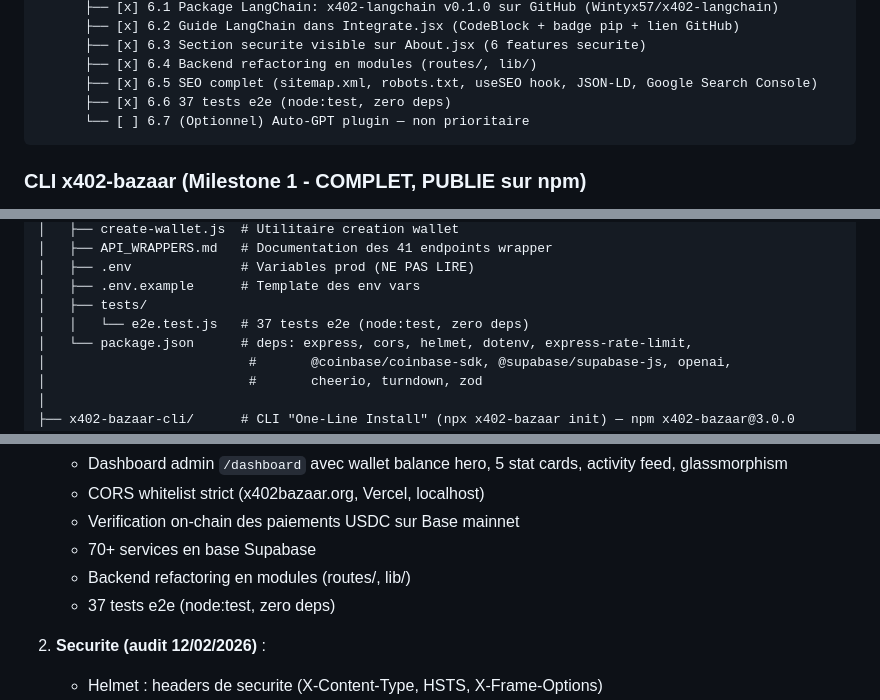
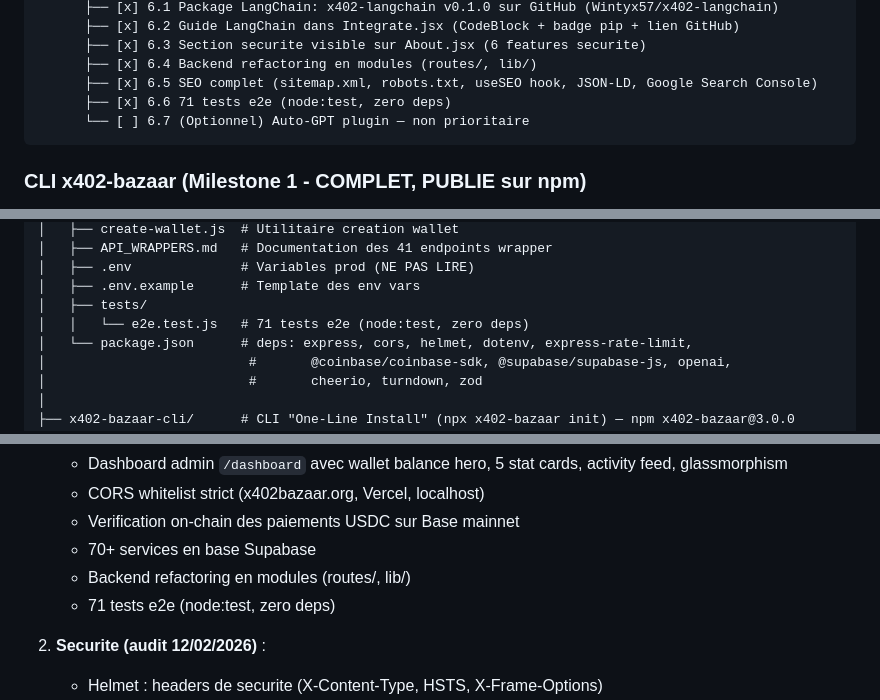
Before and after one commit to Wintyx57/x402-backend, a Markdown page: CLAUDE.md, 3 parts joined by grey strips. Drawn GitHub-style.

Commit message:
docs: update CLAUDE.md — 71 e2e tests, all 41 endpoints documented
Co-Authored-By: Claude Opus 4.6 <noreply@anthropic.com>

````diff
--- a/CLAUDE.md
+++ b/CLAUDE.md
@@ -77,7 +77,7 @@ Phase 1: Developer Obsession (Mois 1-2) — COMPLETE
       ├── [x] 6.3 Section securite visible sur About.jsx (6 features securite)
       ├── [x] 6.4 Backend refactoring en modules (routes/, lib/)
       ├── [x] 6.5 SEO complet (sitemap.xml, robots.txt, useSEO hook, JSON-LD, Google Search Console)
-      ├── [x] 6.6 37 tests e2e (node:test, zero deps)
+      ├── [x] 6.6 71 tests e2e (node:test, zero deps)
       └── [ ] 6.7 (Optionnel) Auto-GPT plugin — non prioritaire
 ```
 
@@ -165,7 +165,7 @@ HACKATHON/
 │   ├── .env              # Variables prod (NE PAS LIRE)
 │   ├── .env.example      # Template des env vars
 │   ├── tests/
-│   │   └── e2e.test.js   # 37 tests e2e (node:test, zero deps)
+│   │   └── e2e.test.js   # 71 tests e2e (node:test, zero deps)
 │   └── package.json      # deps: express, cors, helmet, dotenv, express-rate-limit,
 │                          #       @coinbase/coinbase-sdk, @supabase/supabase-js, openai,
 │                          #       cheerio, turndown, zod
@@ -275,7 +275,7 @@ HACKATHON/
    - Verification on-chain des paiements USDC sur Base mainnet
    - 70+ services en base Supabase
    - Backend refactoring en modules (routes/, lib/)
-   - 37 tests e2e (node:test, zero deps)
+   - 71 tests e2e (node:test, zero deps)
 
 2. **Securite (audit 12/02/2026)** :
    - Helmet : headers de securite (X-Content-Type, HSTS, X-Frame-Options)
````
Also changed, not shown: other parts of CLAUDE.md (+1 -1 lines).
